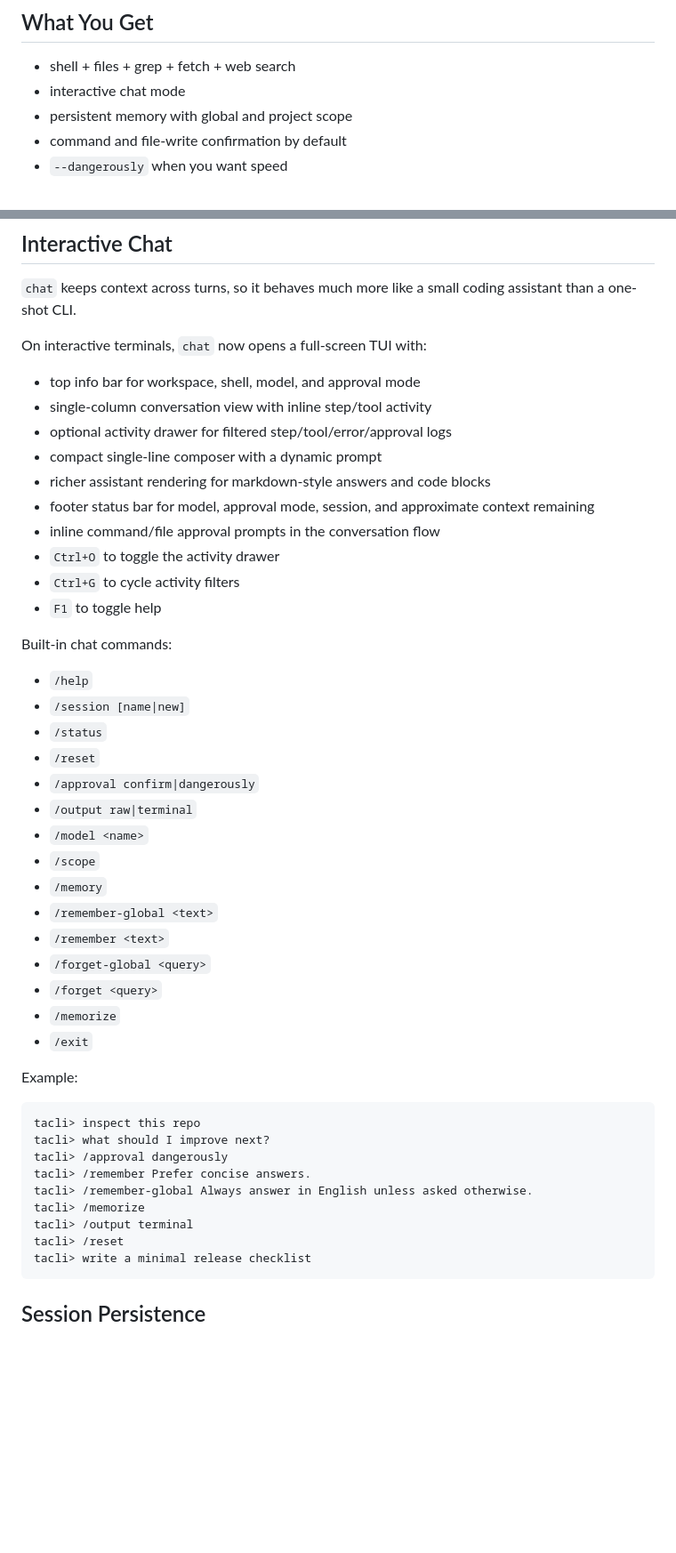
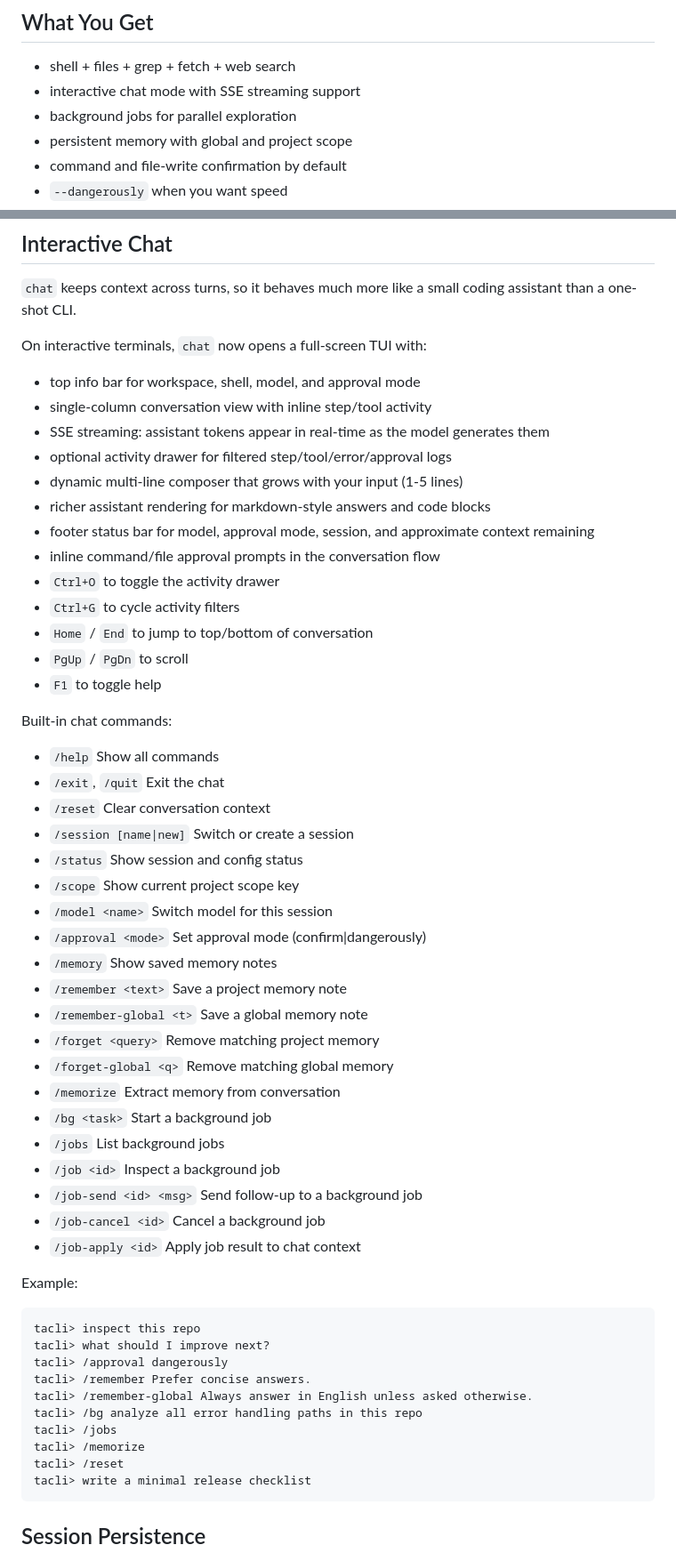
Before and after one commit to axeprpr/tiny-agent-cli, a Markdown page: README.md, 2 parts joined by grey strips. Shown at 89% size. Drawn GitHub-style; blank space fills up the shorter version.

````diff
--- a/README.md
+++ b/README.md
@@ -44,7 +44,8 @@ It is not trying to be the biggest agent platform. It is trying to be the one yo
 ## What You Get
 
 - shell + files + grep + fetch + web search
-- interactive chat mode
+- interactive chat mode with SSE streaming support
+- background jobs for parallel exploration
 - persistent memory with global and project scope
 - command and file-write confirmation by default
 - `--dangerously` when you want speed
@@ -133,32 +134,40 @@ On interactive terminals, `chat` now opens a full-screen TUI with:
 
 - top info bar for workspace, shell, model, and approval mode
 - single-column conversation view with inline step/tool activity
+- SSE streaming: assistant tokens appear in real-time as the model generates them
 - optional activity drawer for filtered step/tool/error/approval logs
-- compact single-line composer with a dynamic prompt
+- dynamic multi-line composer that grows with your input (1-5 lines)
 - richer assistant rendering for markdown-style answers and code blocks
 - footer status bar for model, approval mode, session, and approximate context remaining
 - inline command/file approval prompts in the conversation flow
 - `Ctrl+O` to toggle the activity drawer
 - `Ctrl+G` to cycle activity filters
+- `Home` / `End` to jump to top/bottom of conversation
+- `PgUp` / `PgDn` to scroll
 - `F1` to toggle help
 
 Built-in chat commands:
 
-- `/help`
-- `/session [name|new]`
-- `/status`
-- `/reset`
-- `/approval confirm|dangerously`
-- `/output raw|terminal`
-- `/model <name>`
-- `/scope`
-- `/memory`
-- `/remember-global <text>`
-- `/remember <text>`
-- `/forget-global <query>`
-- `/forget <query>`
-- `/memorize`
-- `/exit`
+- `/help`                 Show all commands
+- `/exit`, `/quit`        Exit the chat
+- `/reset`                Clear conversation context
+- `/session [name|new]`   Switch or create a session
+- `/status`               Show session and config status
+- `/scope`                Show current project scope key
+- `/model <name>`         Switch model for this session
+- `/approval <mode>`      Set approval mode (confirm|dangerously)
+- `/memory`               Show saved memory notes
+- `/remember <text>`      Save a project memory note
+- `/remember-global <t>`  Save a global memory note
+- `/forget <query>`       Remove matching project memory
+- `/forget-global <q>`    Remove matching global memory
+- `/memorize`             Extract memory from conversation
+- `/bg <task>`            Start a background job
+- `/jobs`                 List background jobs
+- `/job <id>`             Inspect a background job
+- `/job-send <id> <msg>`  Send follow-up to a background job
+- `/job-cancel <id>`      Cancel a background job
+- `/job-apply <id>`       Apply job result to chat context
 
 Example:
 
@@ -168,8 +177,9 @@ tacli> what should I improve next?
 tacli> /approval dangerously
 tacli> /remember Prefer concise answers.
 tacli> /remember-global Always answer in English unless asked otherwise.
+tacli> /bg analyze all error handling paths in this repo
+tacli> /jobs
 tacli> /memorize
-tacli> /output terminal
 tacli> /reset
 tacli> write a minimal release checklist
 ```
````
Also changed, not shown: other parts of README.md (+21 -1 lines), README.zh-CN.md (+55 -26 lines).
